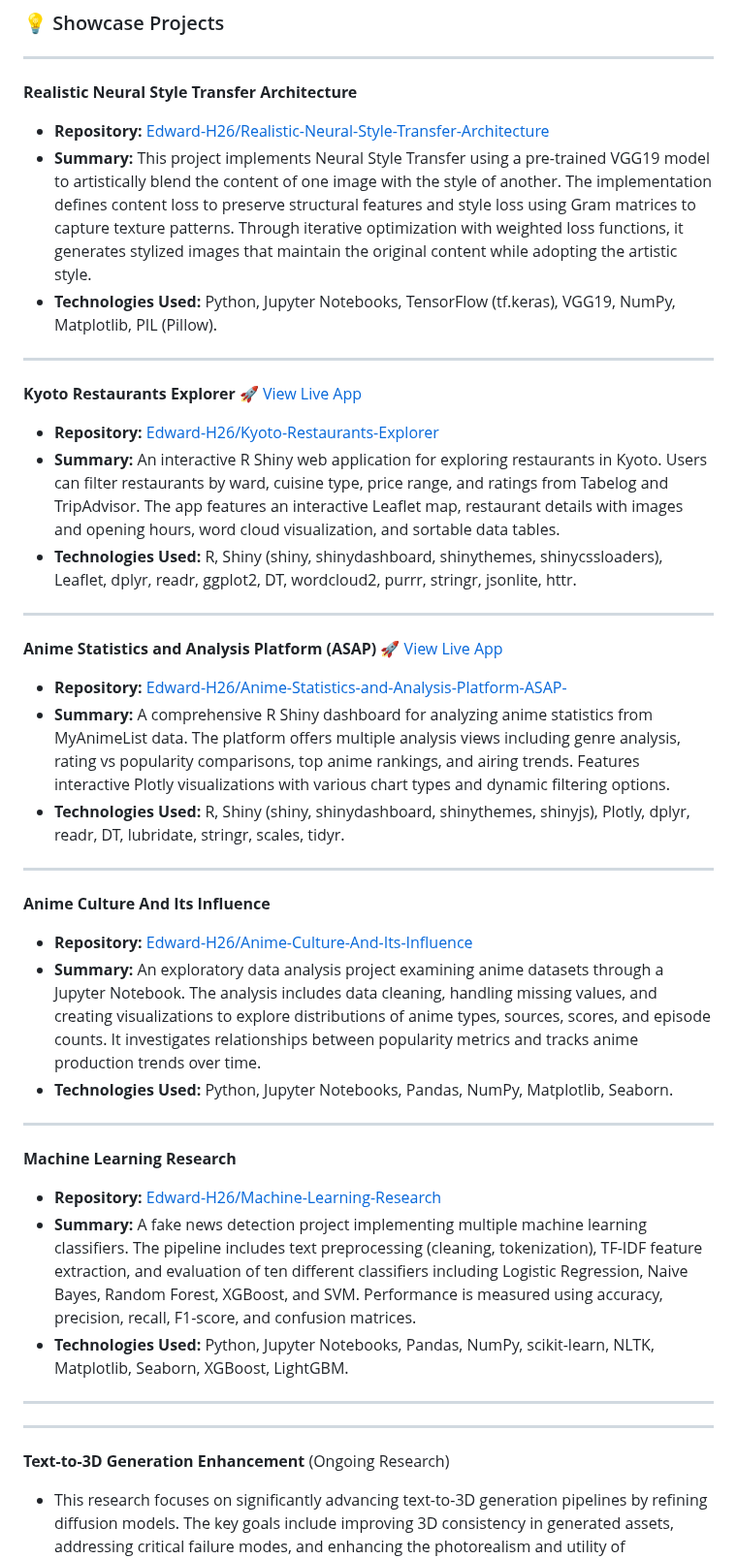
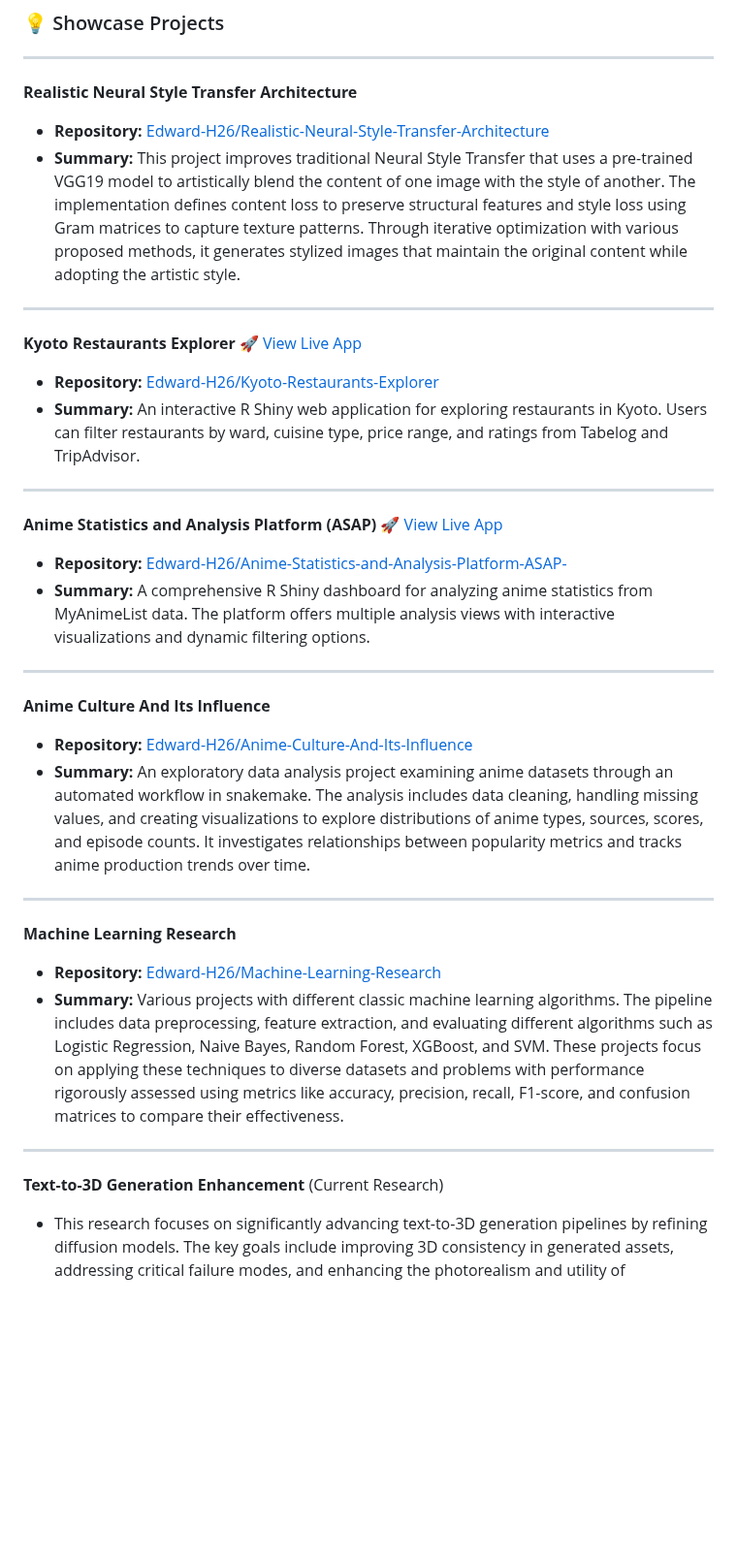
Before and after one commit to Edward-H26/Edward-H26, a Markdown page: README.md, the part around the change. Shown at 97% size. Rendered like a GitHub page; blank space fills up the shorter version.

```diff
--- a/README.md
+++ b/README.md
@@ -183,45 +183,38 @@ Please do not be hesitant to get in touch with me at your earliest convenience i
 **Realistic Neural Style Transfer Architecture**
 
 * **Repository:** [Edward-H26/Realistic-Neural-Style-Transfer-Architecture](https://github.com/Edward-H26/Realistic-Neural-Style-Transfer-Architecture)
-* **Summary:** This project implements Neural Style Transfer using a pre-trained VGG19 model to artistically blend the content of one image with the style of another. The implementation defines content loss to preserve structural features and style loss using Gram matrices to capture texture patterns. Through iterative optimization with weighted loss functions, it generates stylized images that maintain the original content while adopting the artistic style.
-* **Technologies Used:** Python, Jupyter Notebooks, TensorFlow (tf.keras), VGG19, NumPy, Matplotlib, PIL (Pillow).
+* **Summary:** This project improves traditional Neural Style Transfer that uses a pre-trained VGG19 model to artistically blend the content of one image with the style of another. The implementation defines content loss to preserve structural features and style loss using Gram matrices to capture texture patterns. Through iterative optimization with various proposed methods, it generates stylized images that maintain the original content while adopting the artistic style.
 
 ---
 
 **Kyoto Restaurants Explorer** [🚀 View Live App](https://qiranhu.shinyapps.io/Kyoto_Restaurants_Explorer/)
 
 * **Repository:** [Edward-H26/Kyoto-Restaurants-Explorer](https://github.com/Edward-H26/Kyoto-Restaurants-Explorer)
-* **Summary:** An interactive R Shiny web application for exploring restaurants in Kyoto. Users can filter restaurants by ward, cuisine type, price range, and ratings from Tabelog and TripAdvisor. The app features an interactive Leaflet map, restaurant details with images and opening hours, word cloud visualization, and sortable data tables.
-* **Technologies Used:** R, Shiny (shiny, shinydashboard, shinythemes, shinycssloaders), Leaflet, dplyr, readr, ggplot2, DT, wordcloud2, purrr, stringr, jsonlite, httr.
+* **Summary:** An interactive R Shiny web application for exploring restaurants in Kyoto. Users can filter restaurants by ward, cuisine type, price range, and ratings from Tabelog and TripAdvisor.
 
 ---
 
 **Anime Statistics and Analysis Platform (ASAP)** [🚀 View Live App](https://qiranhu.shinyapps.io/AnimeStatisticsandAnalysisPlatform/)
 
 * **Repository:** [Edward-H26/Anime-Statistics-and-Analysis-Platform-ASAP-](https://github.com/Edward-H26/Anime-Statistics-and-Analysis-Platform-ASAP-)
-* **Summary:** A comprehensive R Shiny dashboard for analyzing anime statistics from MyAnimeList data. The platform offers multiple analysis views including genre analysis, rating vs popularity comparisons, top anime rankings, and airing trends. Features interactive Plotly visualizations with various chart types and dynamic filtering options.
-* **Technologies Used:** R, Shiny (shiny, shinydashboard, shinythemes, shinyjs), Plotly, dplyr, readr, DT, lubridate, stringr, scales, tidyr.
+* **Summary:** A comprehensive R Shiny dashboard for analyzing anime statistics from MyAnimeList data. The platform offers multiple analysis views with interactive visualizations and dynamic filtering options.
 
 ---
 
 **Anime Culture And Its Influence**
 
 * **Repository:** [Edward-H26/Anime-Culture-And-Its-Influence](https://github.com/Edward-H26/Anime-Culture-And-Its-Influence)
-* **Summary:** An exploratory data analysis project examining anime datasets through a Jupyter Notebook. The analysis includes data cleaning, handling missing values, and creating visualizations to explore distributions of anime types, sources, scores, and episode counts. It investigates relationships between popularity metrics and tracks anime production trends over time.
-* **Technologies Used:** Python, Jupyter Notebooks, Pandas, NumPy, Matplotlib, Seaborn.
+* **Summary:** An exploratory data analysis project examining anime datasets through an automated workflow in snakemake. The analysis includes data cleaning, handling missing values, and creating visualizations to explore distributions of anime types, sources, scores, and episode counts. It investigates relationships between popularity metrics and tracks anime production trends over time.
 
 ---
 
 **Machine Learning Research**
 
 * **Repository:** [Edward-H26/Machine-Learning-Research](https://github.com/Edward-H26/Machine-Learning-Research)
-* **Summary:** A fake news detection project implementing multiple machine learning classifiers. The pipeline includes text preprocessing (cleaning, tokenization), TF-IDF feature extraction, and evaluation of ten different classifiers including Logistic Regression, Naive Bayes, Random Forest, XGBoost, and SVM. Performance is measured using accuracy, precision, recall, F1-score, and confusion matrices.
-* **Technologies Used:** Python, Jupyter Notebooks, Pandas, NumPy, scikit-learn, NLTK, Matplotlib, Seaborn, XGBoost, LightGBM.
+* **Summary:** Various projects with different classic machine learning algorithms. The pipeline includes data preprocessing, feature extraction, and evaluating different algorithms such as Logistic Regression, Naive Bayes, Random Forest, XGBoost, and SVM. These projects focus on applying these techniques to diverse datasets and problems with performance rigorously assessed using metrics like accuracy, precision, recall, F1-score, and confusion matrices to compare their effectiveness.
 
 ---
-
----
-**Text-to-3D Generation Enhancement** (Ongoing Research)
+**Text-to-3D Generation Enhancement** (Current Research)
 * This research focuses on significantly advancing text-to-3D generation pipelines by refining diffusion models. The key goals include improving 3D consistency in generated assets, addressing critical failure modes, and enhancing the photorealism and utility of synthesized 3D content.
 * The work is aimed for submission to the International Conference on Learning Representations (ICLR 2026).
 * [📄 Learn More (Research Details)](LINK_TO_YOUR_RESEARCH_ABSTRACT_PAPER_OR_PROJECT_PAGE)
```
